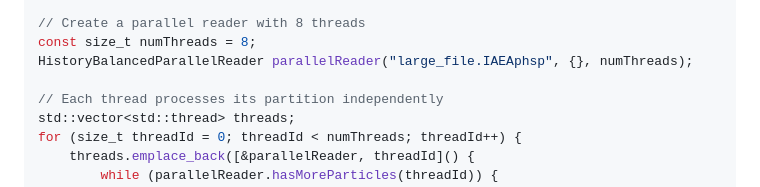
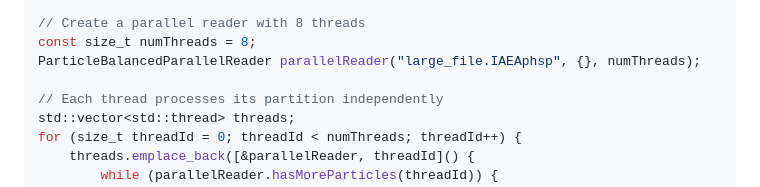
Before and after one commit to dobrienphd/ParticleZoo, a Markdown page: README.md, the part around one of its changes. GitHub-like rendering.

Commit message:
Changed parallel processing example

```diff
--- a/README.md
+++ b/README.md
@@ -526,7 +526,7 @@ For large-scale processing, use the parallel readers to distribute work across m
 
 // Create a parallel reader with 8 threads
 const size_t numThreads = 8;
-HistoryBalancedParallelReader parallelReader("large_file.IAEAphsp", {}, numThreads);
+ParticleBalancedParallelReader parallelReader("large_file.IAEAphsp", {}, numThreads);
 
 // Each thread processes its partition independently
 std::vector<std::thread> threads;
```
Also changed, not shown: other parts of README.md (+1 -1 lines).
